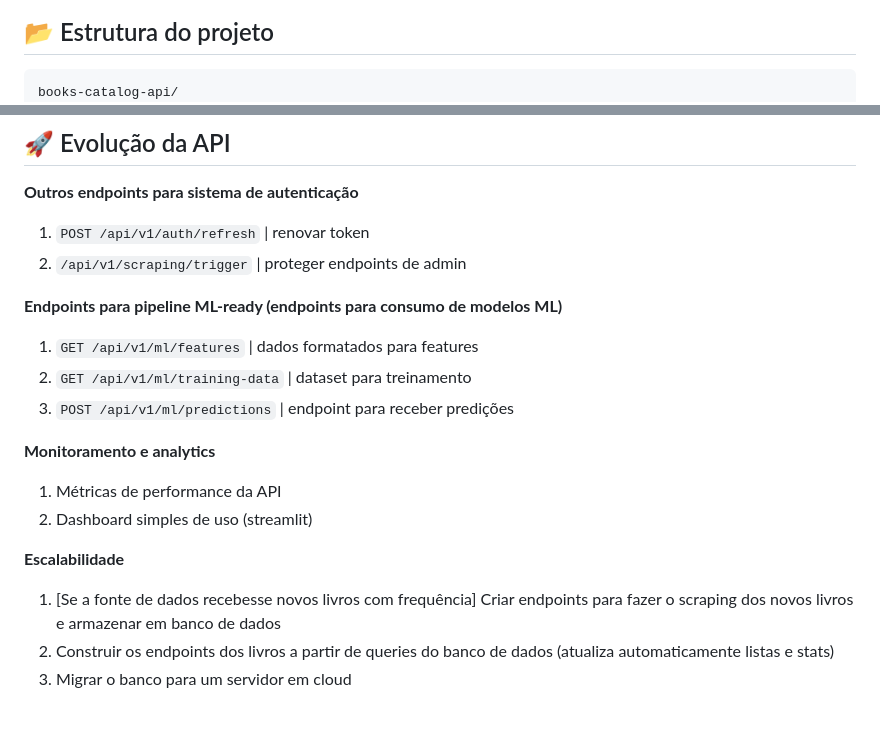
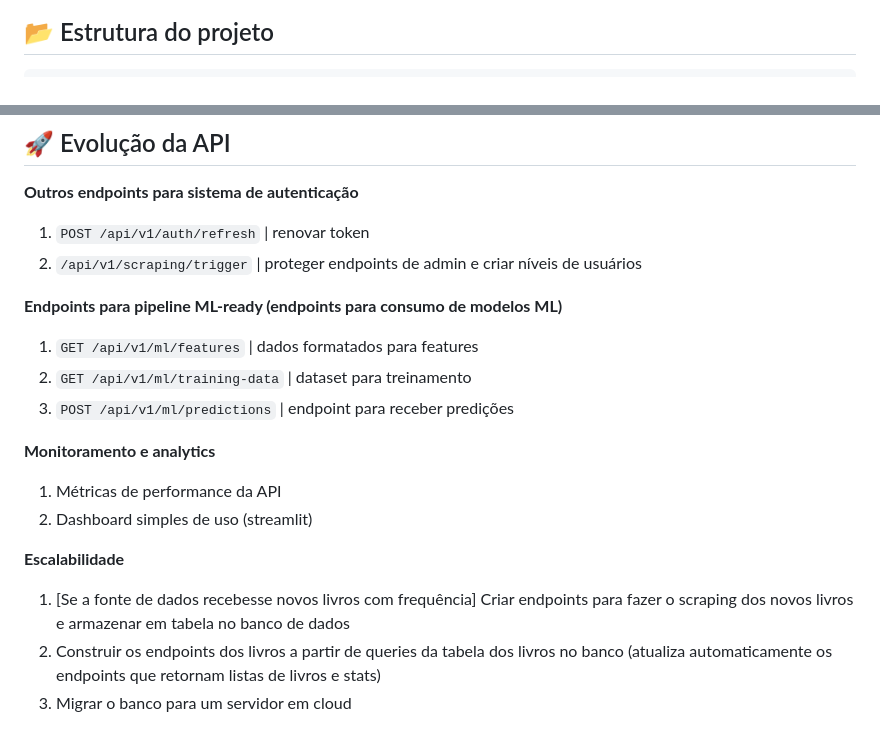
Before and after one commit to leticiafaria7/books-catalog-api, a Markdown page: README.md, 2 parts joined by grey strips. Drawn GitHub-style.

````diff
--- a/README.md
+++ b/README.md
@@ -20,7 +20,6 @@ Este aplicativo é uma **API pública** que fornece dados para realizar análise
 
 ## 📂 Estrutura do projeto
 ```
-books-catalog-api/
 books-catalog-api/
 ├── README.md
 ├── requirements.txt
@@ -162,7 +234,7 @@ print(resp)
 
 **Outros endpoints para sistema de autenticação**
 1. `POST /api/v1/auth/refresh` | renovar token
-2. `/api/v1/scraping/trigger` | proteger endpoints de admin
+2. `/api/v1/scraping/trigger` | proteger endpoints de admin e criar níveis de usuários
 
 **Endpoints para pipeline ML-ready (endpoints para consumo de modelos ML)**
 1. `GET /api/v1/ml/features` | dados formatados para features
@@ -174,6 +246,6 @@ print(resp)
 2. Dashboard simples de uso (streamlit)
 
 **Escalabilidade**
-1. [Se a fonte de dados recebesse novos livros com frequência] Criar endpoints para fazer o scraping dos novos livros e armazenar em banco de dados
-2. Construir os endpoints dos livros a partir de queries do banco de dados (atualiza automaticamente listas e stats)
+1. [Se a fonte de dados recebesse novos livros com frequência] Criar endpoints para fazer o scraping dos novos livros e armazenar em tabela no banco de dados
+2. Construir os endpoints dos livros a partir de queries da tabela dos livros no banco (atualiza automaticamente os endpoints que retornam listas de livros e stats)
 3. Migrar o banco para um servidor em cloud
````
Also changed, not shown: other parts of README.md (+76 -3 lines).
